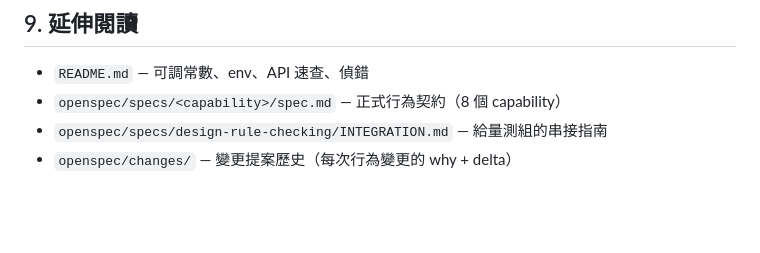
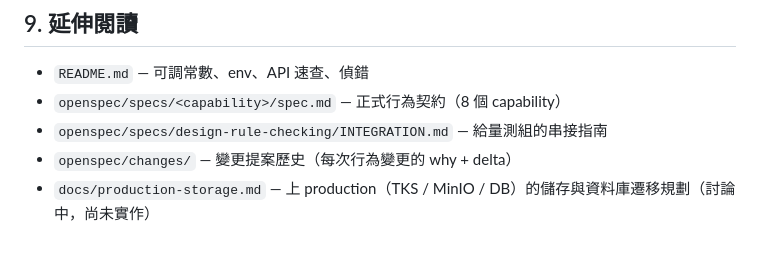
Before and after one commit to yiting-tom/SMDR2, a Markdown page: ARCHITECTURE.md, the part around the change. Rendered like a GitHub page; blank space fills up the shorter version.

```diff
--- a/ARCHITECTURE.md
+++ b/ARCHITECTURE.md
@@ -262,3 +262,4 @@ stderr 的 `job_id=…`）。前端目前**沒有**自動化測試，UI 變動
 - `openspec/specs/<capability>/spec.md` — 正式行為契約（8 個 capability）
 - `openspec/specs/design-rule-checking/INTEGRATION.md` — 給量測組的串接指南
 - `openspec/changes/` — 變更提案歷史（每次行為變更的 why + delta）
+- `docs/production-storage.md` — 上 production（TKS / MinIO / DB）的儲存與資料庫遷移規劃（討論中，尚未實作）
```
Also changed, not shown: docs/production-storage.md (added, +320 -0 lines).
